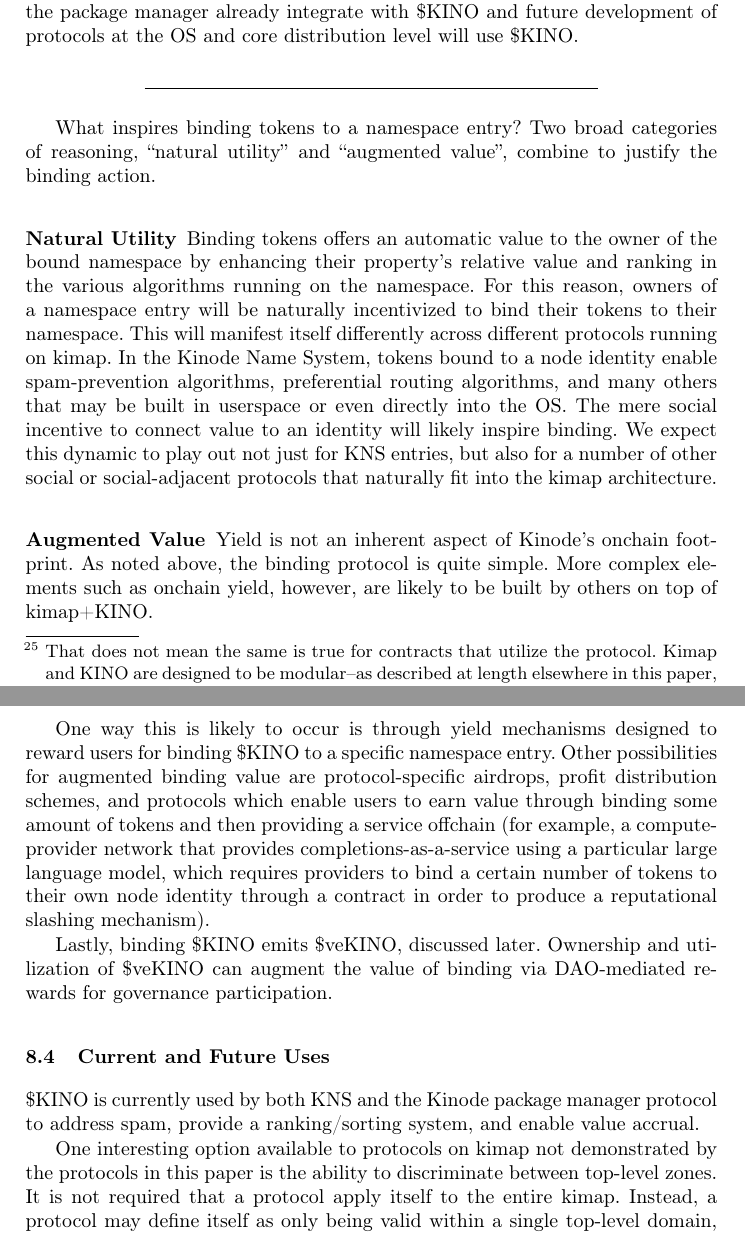
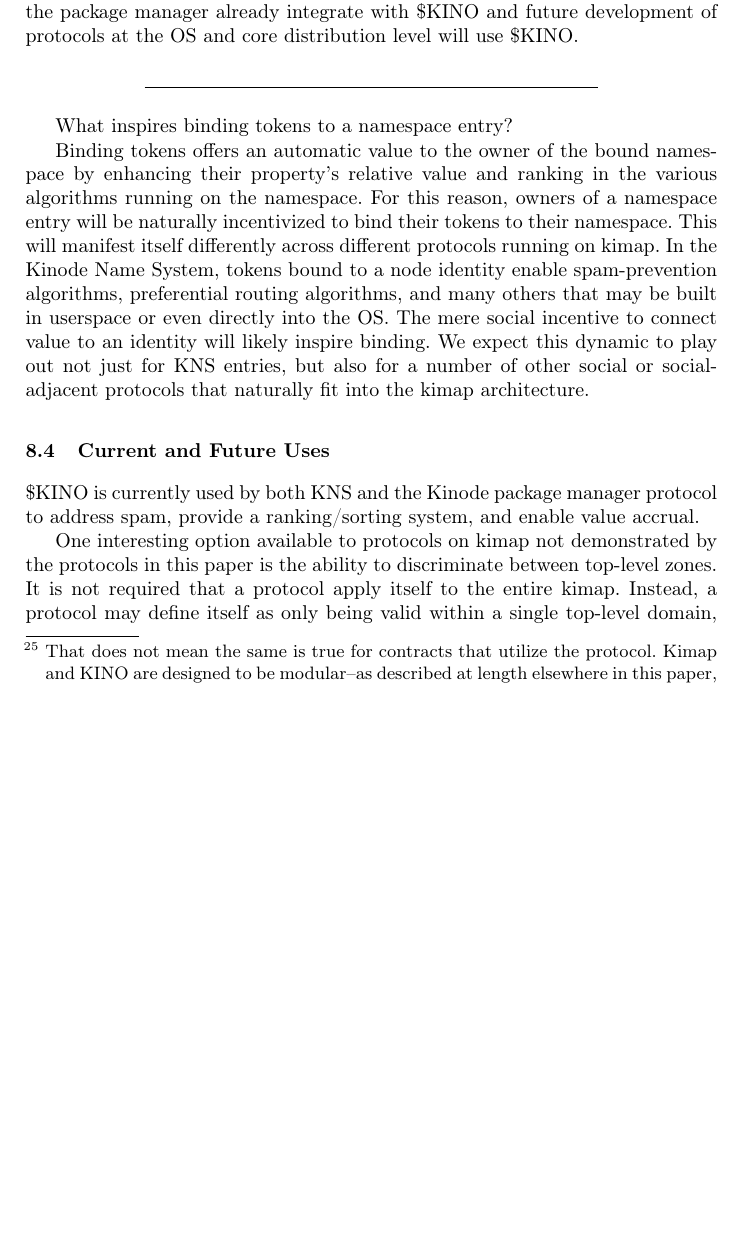
Before and after one commit to hyperware-ai/whitepaper, a LaTeX paper (whitepaper.tex): two parts of pages 35 and 36 of 40 before the commit and part of page 35 of 39 after it, the two joined at a grey line, cut so that both start at the same text, the shorter picture padded with empty space. Compiled offline with pdfLaTeX.

Commit message:
remove ``augmented value''

```diff
--- a/whitepaper.tex
+++ b/whitepaper.tex
@@ -1246,10 +1246,6 @@ Protocols such as KNS and the package manager already integrate with \$KINO and
 \end{center}
 
 What inspires binding tokens to a namespace entry?
-Two broad categories of reasoning, ``natural utility'' and ``augmented value'', combine to justify the binding action.
-
-\subsubsection{Natural Utility}
-\label{sec:kinoutility}
 
 Binding tokens offers an automatic value to the owner of the bound namespace by enhancing their property's relative value and ranking in the various algorithms running on the namespace.
 For this reason, owners of a namespace entry will be naturally incentivized to bind their tokens to their namespace.
@@ -1257,18 +1253,6 @@ This will manifest itself differently across different protocols running on kima
 In the Kinode Name System, tokens bound to a node identity enable spam-prevention algorithms, preferential routing algorithms, and many others that may be built in userspace or even directly into the OS.
 The mere social incentive to connect value to an identity will likely inspire binding.
 We expect this dynamic to play out not just for KNS entries, but also for a number of other social or social-adjacent protocols that naturally fit into the kimap architecture.
-
-\subsubsection{Augmented Value}
-\label{sec:kinoaugmentedvalue}
-
-Yield is not an inherent aspect of Kinode's onchain footprint.
-As noted above, the binding protocol is quite simple.
-More complex elements such as onchain yield, however, are likely to be built by others on top of kimap+KINO.
-
-One way this is likely to occur is through yield mechanisms designed to reward users for binding \$KINO to a specific namespace entry. Other possibilities for augmented binding value are protocol-specific airdrops, profit distribution schemes, and protocols which enable users to earn value through binding some amount of tokens and then providing a service offchain (for example, a compute-provider network that provides completions-as-a-service using a particular large language model, which requires providers to bind a certain number of tokens to their own node identity through a contract in order to produce a reputational slashing mechanism).
-
-Lastly, binding \$KINO emits \$veKINO, discussed later.
-Ownership and utilization of \$veKINO can augment the value of binding via DAO-mediated rewards for governance participation.
 
 \subsection{Current and Future Uses}
 \label{sec:kinouses}
```
